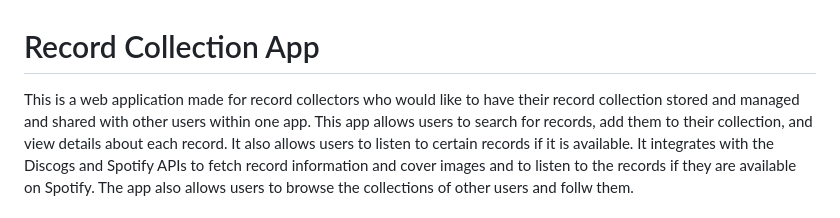
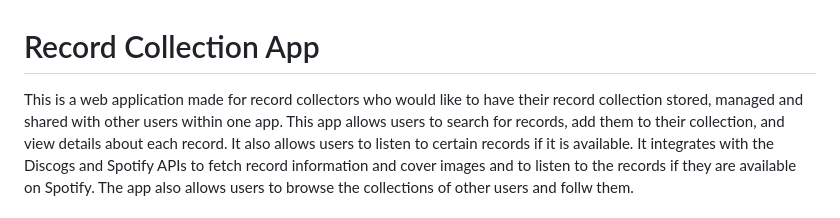
Before and after one commit to aaudrius/record-collection, a Markdown page: README.md, the part around the change. Rendered like a GitHub page.

```diff
--- a/README.md
+++ b/README.md
@@ -1,6 +1,6 @@
 # Record Collection App
 
-This is a web application made for record collectors who would like to have their record collection stored and managed and shared with other users within one app.
+This is a web application made for record collectors who would like to have their record collection stored, managed and shared with other users within one app.
 This app allows users to search for records, add them to their collection, and view details about each record.
 It also allows users to listen to certain records if it is available.
 It integrates with the Discogs and Spotify APIs to fetch record information and cover images and to listen to the records if they are available on Spotify.
```
